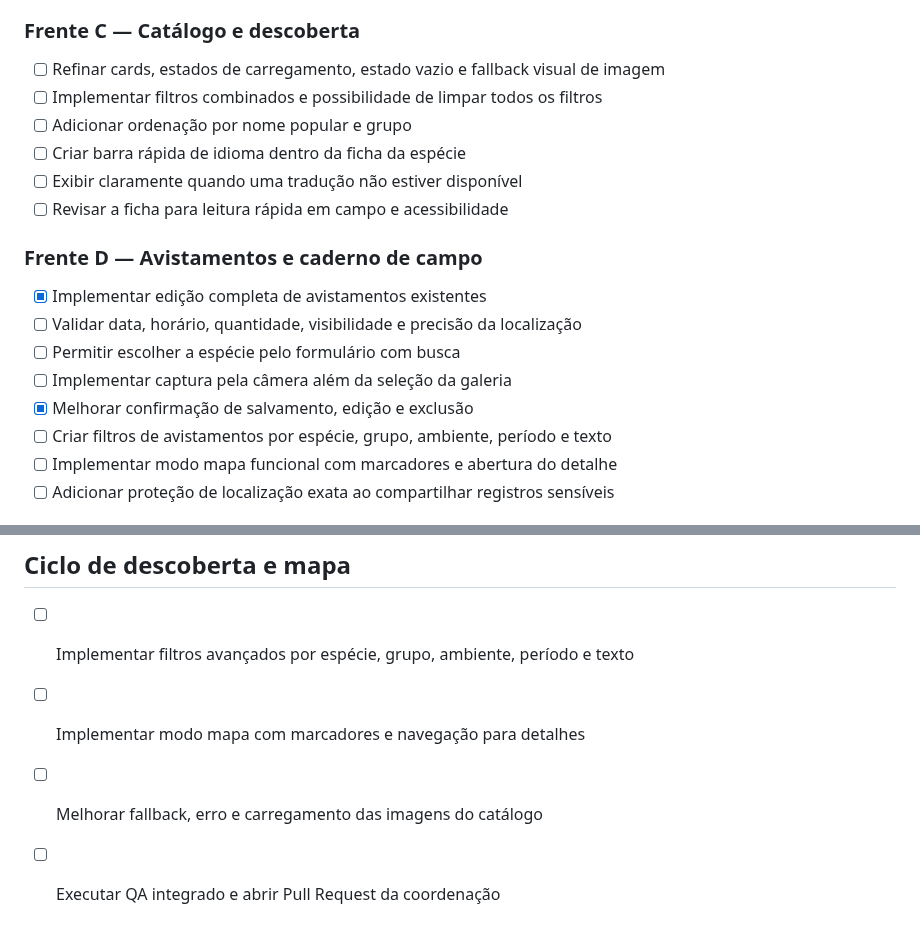
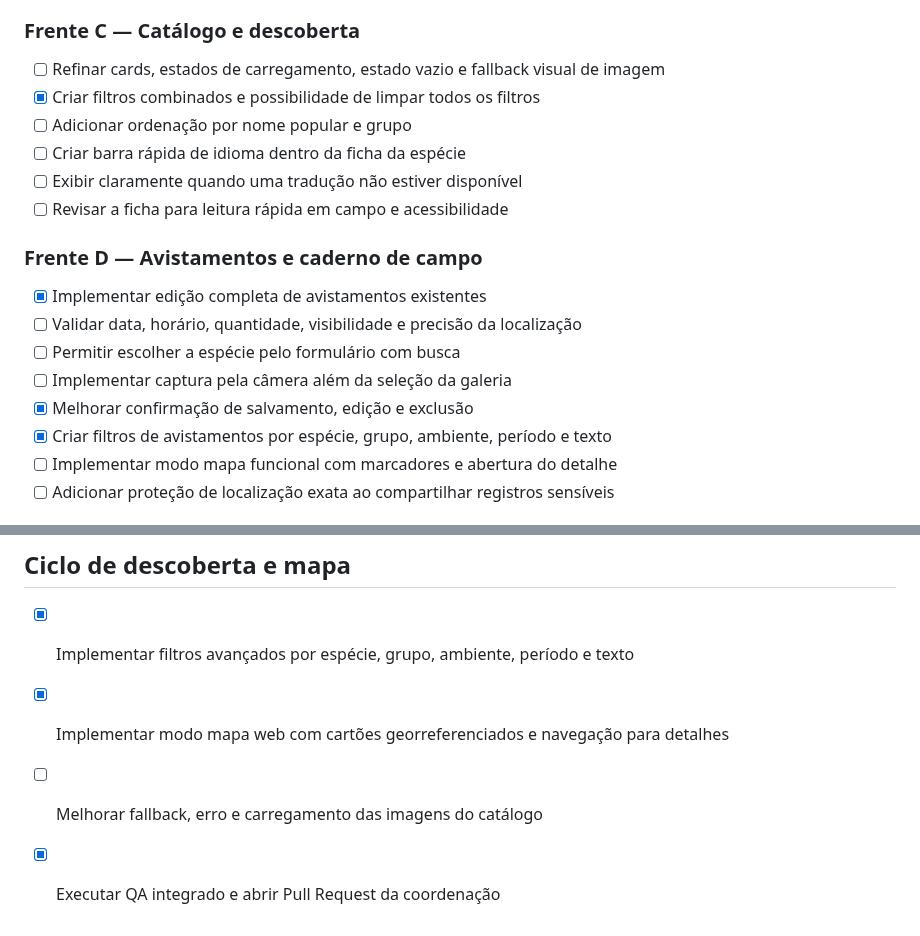
Before and after one commit to Souzzao/pantanal-dex, a Markdown page: todo.md, 2 parts joined by grey strips. Drawn GitHub-style.

Commit message:
Checkpoint: O ciclo de descoberta foi integrado em main pelo Pull Request 4. A tela de avistamentos agora possui busca textual, filtros combinados por grupo, ambiente, período e localização, além de contador e limpeza. A rota web de mapa exibe cartões georreferenciados, navega para detalhes e abre pontos em mapa externo. A dependência react-native-maps foi removida após causar incompatibilidade no bundler web. TypeScript, lint, testes e diff check passaram.

```diff
--- a/todo.md
+++ b/todo.md
@@ -47,7 +47,7 @@
 
 ### Frente C — Catálogo e descoberta
 - [ ] Refinar cards, estados de carregamento, estado vazio e fallback visual de imagem
-- [ ] Implementar filtros combinados e possibilidade de limpar todos os filtros
+- [x] Criar filtros combinados e possibilidade de limpar todos os filtros
 - [ ] Adicionar ordenação por nome popular e grupo
 - [ ] Criar barra rápida de idioma dentro da ficha da espécie
 - [ ] Exibir claramente quando uma tradução não estiver disponível
@@ -59,7 +59,7 @@
 - [ ] Permitir escolher a espécie pelo formulário com busca
 - [ ] Implementar captura pela câmera além da seleção da galeria
 - [x] Melhorar confirmação de salvamento, edição e exclusão
-- [ ] Criar filtros de avistamentos por espécie, grupo, ambiente, período e texto
+- [x] Criar filtros de avistamentos por espécie, grupo, ambiente, período e texto
 - [ ] Implementar modo mapa funcional com marcadores e abertura do detalhe
 - [ ] Adicionar proteção de localização exata ao compartilhar registros sensíveis
 
@@ -179,7 +179,7 @@
 
 ## Ciclo de descoberta e mapa
 
-- [ ] Implementar filtros avançados por espécie, grupo, ambiente, período e texto
-- [ ] Implementar modo mapa com marcadores e navegação para detalhes
+- [x] Implementar filtros avançados por espécie, grupo, ambiente, período e texto
+- [x] Implementar modo mapa web com cartões georreferenciados e navegação para detalhes
 - [ ] Melhorar fallback, erro e carregamento das imagens do catálogo
-- [ ] Executar QA integrado e abrir Pull Request da coordenação
+- [x] Executar QA integrado e abrir Pull Request da coordenação
```
Also changed, not shown: other parts of todo.md (+1 -1 lines).
